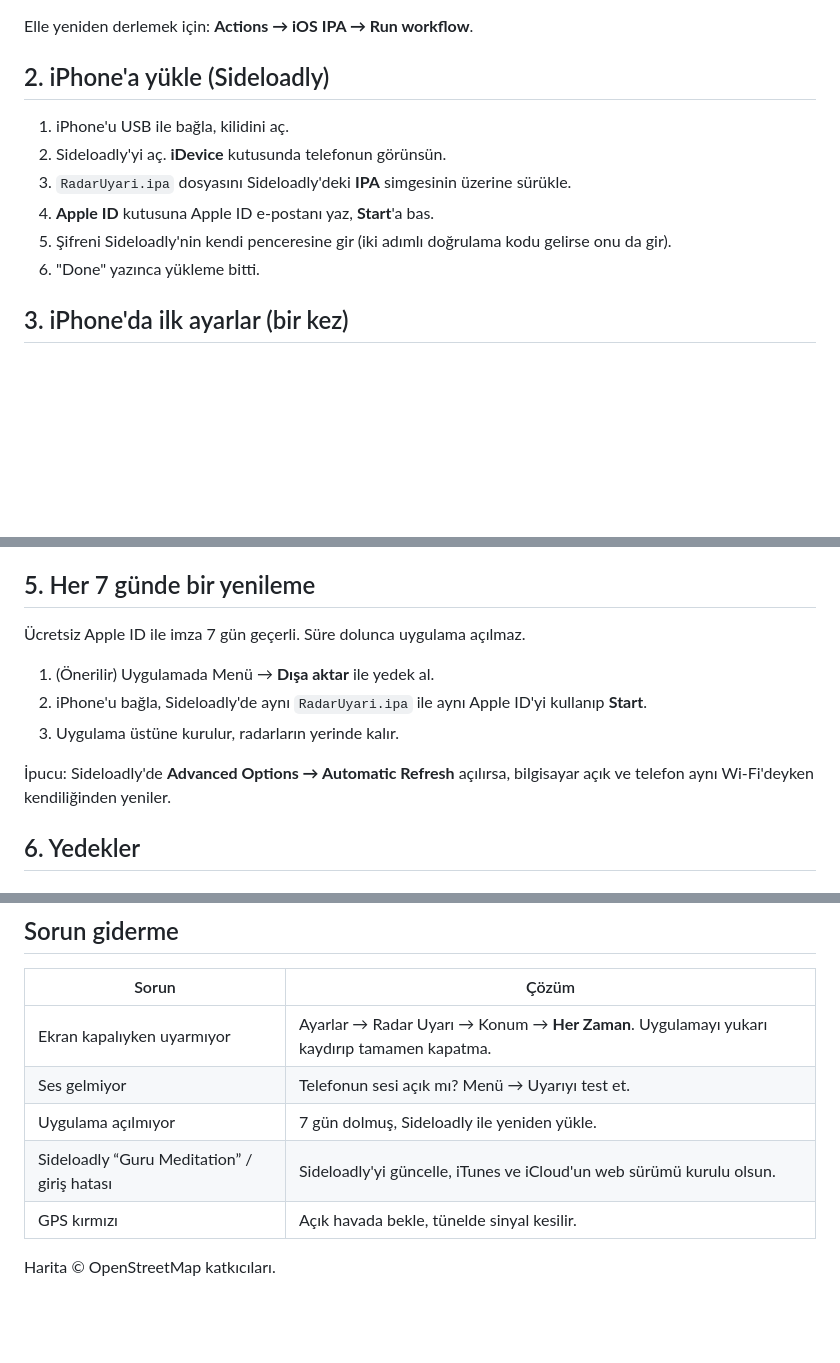
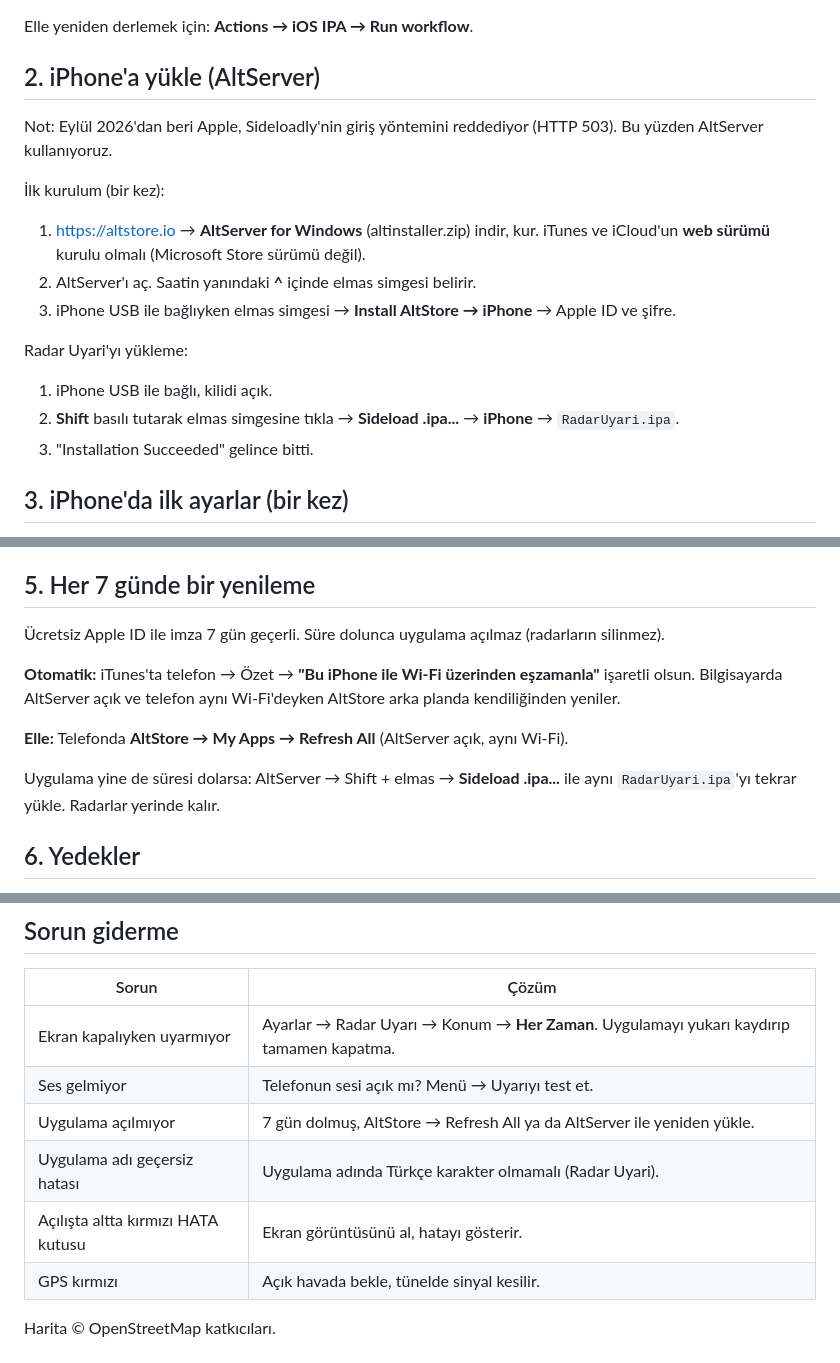
Before and after one commit to mehmetdiltemiz/radar-uyar-, a Markdown page: KURULUM.md, 3 parts joined by grey strips. Drawn GitHub-style; blank space fills up the shorter version.

Commit message:
Kurulum rehberini AltServer'a göre güncelle [skip ci]
Co-Authored-By: Claude Opus 5.5 <noreply@anthropic.com>

```diff
--- a/KURULUM.md
+++ b/KURULUM.md
@@ -11,14 +11,19 @@ Kişisel radar uyarı uygulaması. Radar yerlerini sen işaretlersin, yaklaşın
 
 Elle yeniden derlemek için: **Actions → iOS IPA → Run workflow**.
 
-## 2. iPhone'a yükle (Sideloadly)
+## 2. iPhone'a yükle (AltServer)
 
-1. iPhone'u USB ile bağla, kilidini aç.
-2. Sideloadly'yi aç. **iDevice** kutusunda telefonun görünsün.
-3. `RadarUyari.ipa` dosyasını Sideloadly'deki **IPA** simgesinin üzerine sürükle.
-4. **Apple ID** kutusuna Apple ID e-postanı yaz, **Start**'a bas.
-5. Şifreni Sideloadly'nin kendi penceresine gir (iki adımlı doğrulama kodu gelirse onu da gir).
-6. "Done" yazınca yükleme bitti.
+Not: Eylül 2026'dan beri Apple, Sideloadly'nin giriş yöntemini reddediyor (HTTP 503). Bu yüzden AltServer kullanıyoruz.
+
+İlk kurulum (bir kez):
+1. https://altstore.io → **AltServer for Windows** (altinstaller.zip) indir, kur. iTunes ve iCloud'un **web sürümü** kurulu olmalı (Microsoft Store sürümü değil).
+2. AltServer'ı aç. Saatin yanındaki **^** içinde elmas simgesi belirir.
+3. iPhone USB ile bağlıyken elmas simgesi → **Install AltStore → iPhone** → Apple ID ve şifre.
+
+Radar Uyari'yı yükleme:
+1. iPhone USB ile bağlı, kilidi açık.
+2. **Shift** basılı tutarak elmas simgesine tıkla → **Sideload .ipa...** → **iPhone** → `RadarUyari.ipa`.
+3. "Installation Succeeded" gelince bitti.
 
 ## 3. iPhone'da ilk ayarlar (bir kez)
 
@@ -39,13 +44,13 @@ Elle yeniden derlemek için: **Actions → iOS IPA → Run workflow**.
 
 ## 5. Her 7 günde bir yenileme
 
-Ücretsiz Apple ID ile imza 7 gün geçerli. Süre dolunca uygulama açılmaz.
+Ücretsiz Apple ID ile imza 7 gün geçerli. Süre dolunca uygulama açılmaz (radarların silinmez).
 
-1. (Önerilir) Uygulamada Menü → **Dışa aktar** ile yedek al.
-2. iPhone'u bağla, Sideloadly'de aynı `RadarUyari.ipa` ile aynı Apple ID'yi kullanıp **Start**.
-3. Uygulama üstüne kurulur, radarların yerinde kalır.
+**Otomatik:** iTunes'ta telefon → Özet → **"Bu iPhone ile Wi-Fi üzerinden eşzamanla"** işaretli olsun. Bilgisayarda AltServer açık ve telefon aynı Wi-Fi'deyken AltStore arka planda kendiliğinden yeniler.
 
-İpucu: Sideloadly'de **Advanced Options → Automatic Refresh** açılırsa, bilgisayar açık ve telefon aynı Wi-Fi'deyken kendiliğinden yeniler.
+**Elle:** Telefonda **AltStore → My Apps → Refresh All** (AltServer açık, aynı Wi-Fi).
+
+Uygulama yine de süresi dolarsa: AltServer → Shift + elmas → **Sideload .ipa...** ile aynı `RadarUyari.ipa`'yı tekrar yükle. Radarlar yerinde kalır.
 
 ## 6. Yedekler
 
@@ -65,8 +70,9 @@ Menü → **Görünen alanı indir**. Haritayı indirmek istediğin bölgeye get
 |---|---|
 | Ekran kapalıyken uyarmıyor | Ayarlar → Radar Uyarı → Konum → **Her Zaman**. Uygulamayı yukarı kaydırıp tamamen kapatma. |
 | Ses gelmiyor | Telefonun sesi açık mı? Menü → Uyarıyı test et. |
-| Uygulama açılmıyor | 7 gün dolmuş, Sideloadly ile yeniden yükle. |
-| Sideloadly “Guru Meditation” / giriş hatası | Sideloadly'yi güncelle, iTunes ve iCloud'un web sürümü kurulu olsun. |
+| Uygulama açılmıyor | 7 gün dolmuş, AltStore → Refresh All ya da AltServer ile yeniden yükle. |
+| Uygulama adı geçersiz hatası | Uygulama adında Türkçe karakter olmamalı (Radar Uyari). |
+| Açılışta altta kırmızı HATA kutusu | Ekran görüntüsünü al, hatayı gösterir. |
 | GPS kırmızı | Açık havada bekle, tünelde sinyal kesilir. |
 
 Harita © OpenStreetMap katkıcıları.
```
